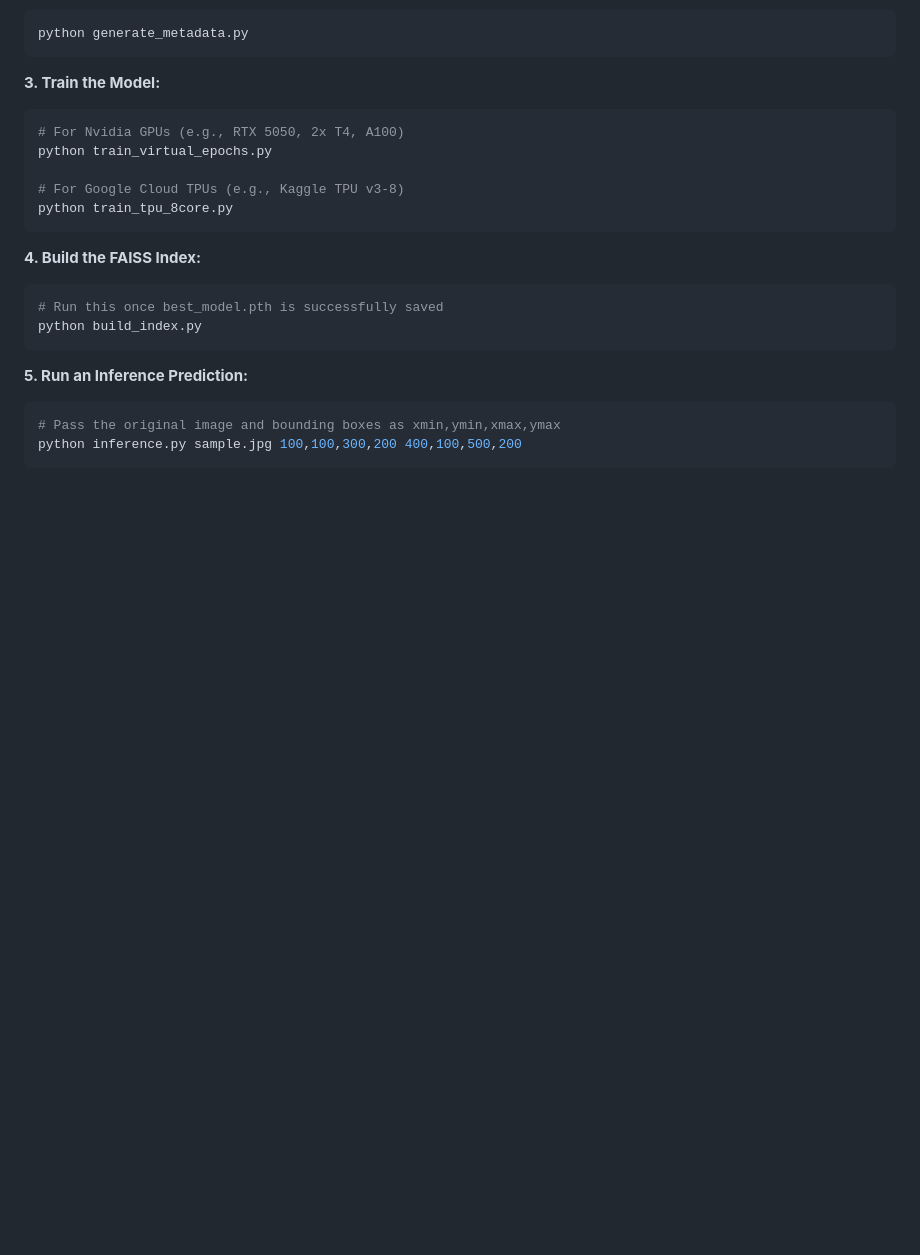
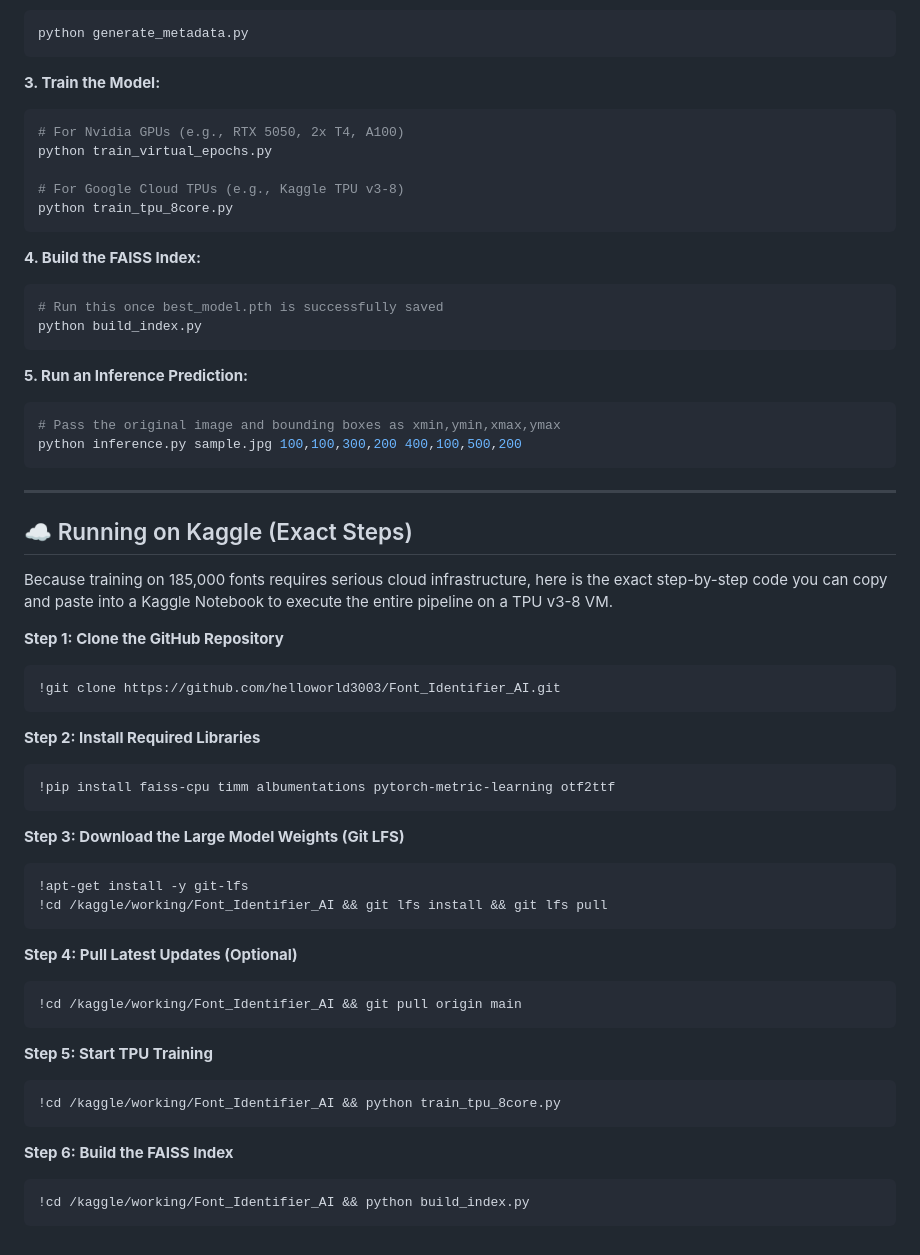
Before and after one commit to helloworld3003/Font_Identifier_AI, a Markdown page: README.md, the part around the change. Rendered like a GitHub page; blank space fills up the shorter version.

Commit message:
docs: add exact Kaggle execution steps from real-notebook.ipynb

````diff
--- a/README.md
+++ b/README.md
@@ -138,3 +138,40 @@ python build_index.py
 # Pass the original image and bounding boxes as xmin,ymin,xmax,ymax
 python inference.py sample.jpg 100,100,300,200 400,100,500,200
 ```
+
+---
+
+## ☁️ Running on Kaggle (Exact Steps)
+
+Because training on 185,000 fonts requires serious cloud infrastructure, here is the exact step-by-step code you can copy and paste into a Kaggle Notebook to execute the entire pipeline on a TPU v3-8 VM.
+
+**Step 1: Clone the GitHub Repository**
+```python
+!git clone https://github.com/helloworld3003/Font_Identifier_AI.git
+```
+
+**Step 2: Install Required Libraries**
+```python
+!pip install faiss-cpu timm albumentations pytorch-metric-learning otf2ttf
+```
+
+**Step 3: Download the Large Model Weights (Git LFS)**
+```python
+!apt-get install -y git-lfs
+!cd /kaggle/working/Font_Identifier_AI && git lfs install && git lfs pull
+```
+
+**Step 4: Pull Latest Updates (Optional)**
+```python
+!cd /kaggle/working/Font_Identifier_AI && git pull origin main
+```
+
+**Step 5: Start TPU Training**
+```python
+!cd /kaggle/working/Font_Identifier_AI && python train_tpu_8core.py
+```
+
+**Step 6: Build the FAISS Index**
+```python
+!cd /kaggle/working/Font_Identifier_AI && python build_index.py
+```
````
